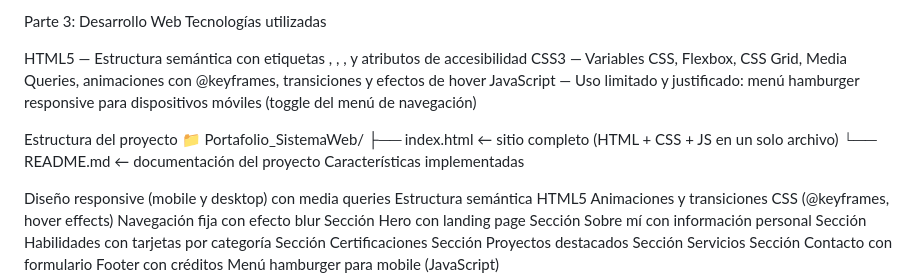
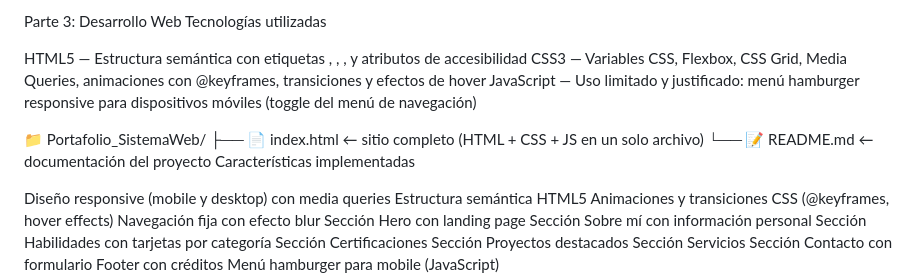
Before and after one commit to AngelicaSalazarDelgado/Portafolio_SistemaWeb, a Markdown page: README.md, the part around the change. Drawn GitHub-style.

Commit message:
Update project structure formatting in README.md

```diff
--- a/README.md
+++ b/README.md
@@ -167,10 +167,9 @@ HTML5 — Estructura semántica con etiquetas <nav>, <section>, <footer>, <heade
 CSS3 — Variables CSS, Flexbox, CSS Grid, Media Queries, animaciones con @keyframes, transiciones y efectos de hover
 JavaScript — Uso limitado y justificado: menú hamburger responsive para dispositivos móviles (toggle del menú de navegación)
 
-Estructura del proyecto
 📁 Portafolio_SistemaWeb/
-├── index.html ← sitio completo (HTML + CSS + JS en un solo archivo)
-└── README.md ← documentación del proyecto
+├── 📄 index.html       ← sitio completo (HTML + CSS + JS en un solo archivo)
+└── 📝 README.md        ← documentación del proyecto
 Características implementadas
 
 Diseño responsive (mobile y desktop) con media queries
```
